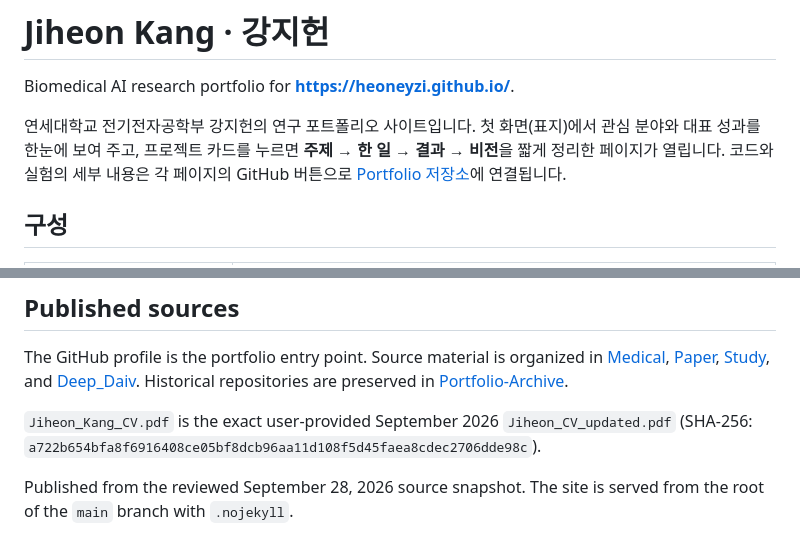
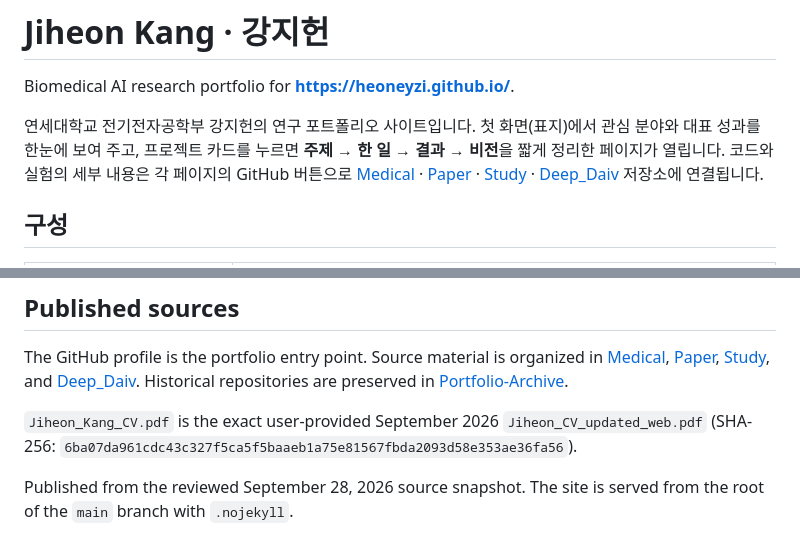
Before and after one commit to heoneyzi/heoneyzi.github.io, a Markdown page: README.md, 2 parts joined by grey strips. Rendered like a GitHub page.

Commit message:
Document public web CV and current repository links

```diff
--- a/README.md
+++ b/README.md
@@ -2,7 +2,7 @@
 
 Biomedical AI research portfolio for **https://heoneyzi.github.io/**.
 
-연세대학교 전기전자공학부 강지헌의 연구 포트폴리오 사이트입니다. 첫 화면(표지)에서 관심 분야와 대표 성과를 한눈에 보여 주고, 프로젝트 카드를 누르면 **주제 → 한 일 → 결과 → 비전**을 짧게 정리한 페이지가 열립니다. 코드와 실험의 세부 내용은 각 페이지의 GitHub 버튼으로 [Portfolio 저장소](https://github.com/heoneyzi/Portfolio)에 연결됩니다.
+연세대학교 전기전자공학부 강지헌의 연구 포트폴리오 사이트입니다. 첫 화면(표지)에서 관심 분야와 대표 성과를 한눈에 보여 주고, 프로젝트 카드를 누르면 **주제 → 한 일 → 결과 → 비전**을 짧게 정리한 페이지가 열립니다. 코드와 실험의 세부 내용은 각 페이지의 GitHub 버튼으로 [Medical](https://github.com/heoneyzi/Medical) · [Paper](https://github.com/heoneyzi/Paper) · [Study](https://github.com/heoneyzi/Study) · [Deep_Daiv](https://github.com/heoneyzi/Deep_Daiv) 저장소에 연결됩니다.
 
 ## 구성
 
@@ -42,6 +42,6 @@ JavaScript가 꺼져 있어도 영어 본문과 모든 링크가 동작합니다
 
 The GitHub profile is the portfolio entry point. Source material is organized in [Medical](https://github.com/heoneyzi/Medical), [Paper](https://github.com/heoneyzi/Paper), [Study](https://github.com/heoneyzi/Study), and [Deep_Daiv](https://github.com/heoneyzi/Deep_Daiv). Historical repositories are preserved in [Portfolio-Archive](https://github.com/heoneyzi/Portfolio-Archive).
 
-`Jiheon_Kang_CV.pdf` is the exact user-provided September 2026 `Jiheon_CV_updated.pdf` (SHA-256: `a722b654bfa8f6916408ce05bf8dcb96aa11d108f5d45faea8cdec2706dde98c`).
+`Jiheon_Kang_CV.pdf` is the exact user-provided September 2026 `Jiheon_CV_updated_web.pdf` (SHA-256: `6ba07da961cdc43c327f5ca5f5baaeb1a75e81567fbda2093d58e353ae36fa56`).
 
 Published from the reviewed September 28, 2026 source snapshot. The site is served from the root of the `main` branch with `.nojekyll`.
```
